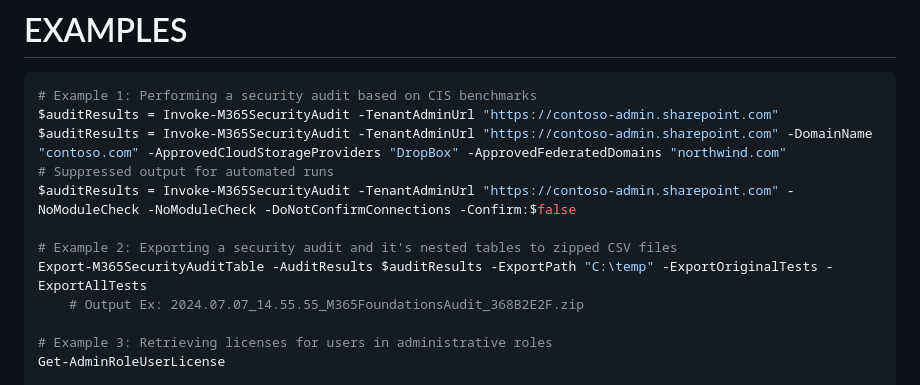
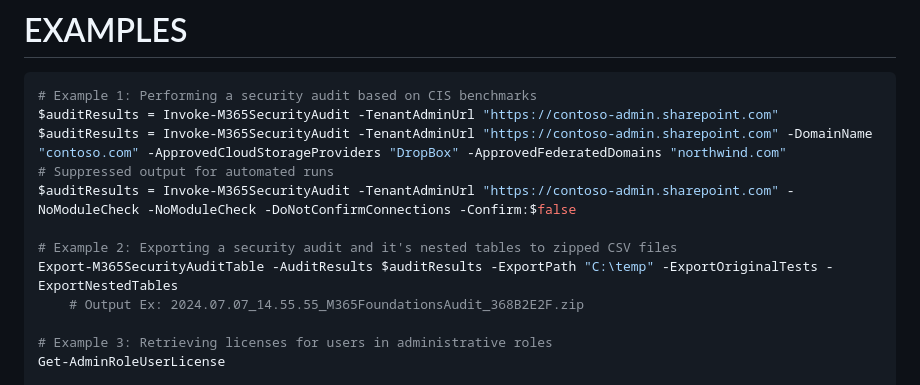
Before and after one commit to CriticalSolutionsNetwork/M365FoundationsCISReport, a Markdown page: README.md, the part around the change. Drawn GitHub-style.

```diff
--- a/README.md
+++ b/README.md
@@ -57,7 +57,7 @@ $auditResults = Invoke-M365SecurityAudit -TenantAdminUrl "https://contoso-admin.
 $auditResults = Invoke-M365SecurityAudit -TenantAdminUrl "https://contoso-admin.sharepoint.com" -NoModuleCheck -NoModuleCheck -DoNotConfirmConnections -Confirm:$false
 
 # Example 2: Exporting a security audit and it's nested tables to zipped CSV files
-Export-M365SecurityAuditTable -AuditResults $auditResults -ExportPath "C:\temp" -ExportOriginalTests -ExportAllTests
+Export-M365SecurityAuditTable -AuditResults $auditResults -ExportPath "C:\temp" -ExportOriginalTests -ExportNestedTables
     # Output Ex: 2024.07.07_14.55.55_M365FoundationsAudit_368B2E2F.zip
 
 # Example 3: Retrieving licenses for users in administrative roles
```
Also changed, not shown: README copy.md (+1 -1 lines).
